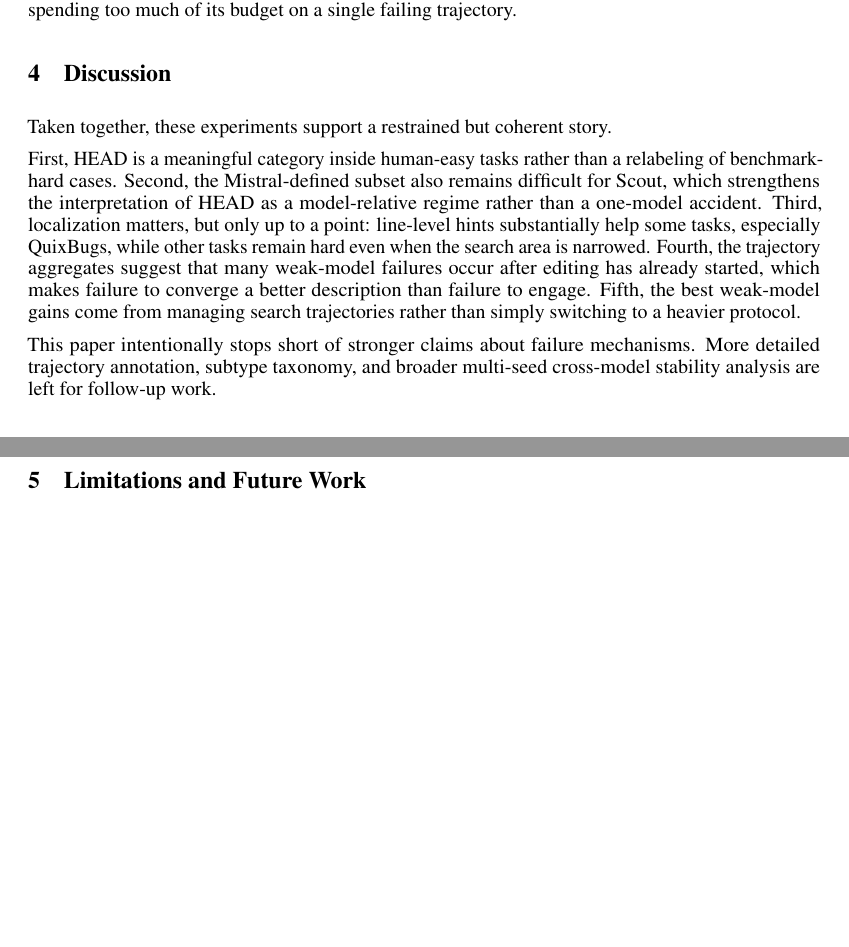
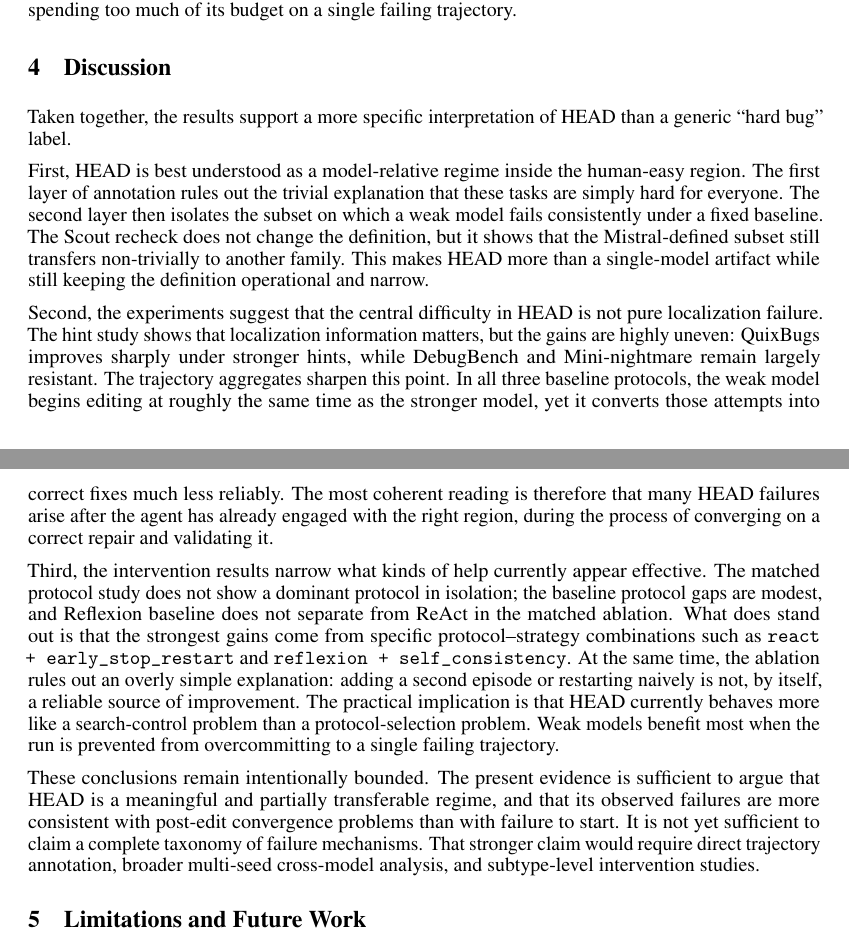
Before and after one commit to Eden-kk/291a_code_debugger_agent, a LaTeX paper (paper/course_report_for_course.tex): two parts of pages 6 and 7 of 9, joined at a grey line, cut so that both start at the same text, the shorter picture padded with empty space. Compiled offline with pdfLaTeX.

Commit message:
Clarify discussion section

```diff
--- a/paper/course_report_for_course.tex
+++ b/paper/course_report_for_course.tex
@@ -288,11 +288,15 @@ This is substantively different from saying that Reflexion never helps. The narr
 
 \section{Discussion}
 
-Taken together, these experiments support a restrained but coherent story.
+Taken together, the results support a more specific interpretation of HEAD than a generic ``hard bug'' label.
 
-First, HEAD is a meaningful category inside human-easy tasks rather than a relabeling of benchmark-hard cases. Second, the Mistral-defined subset also remains difficult for Scout, which strengthens the interpretation of HEAD as a model-relative regime rather than a one-model accident. Third, localization matters, but only up to a point: line-level hints substantially help some tasks, especially QuixBugs, while other tasks remain hard even when the search area is narrowed. Fourth, the trajectory aggregates suggest that many weak-model failures occur after editing has already started, which makes failure to converge a better description than failure to engage. Fifth, the best weak-model gains come from managing search trajectories rather than simply switching to a heavier protocol.
+First, HEAD is best understood as a model-relative regime inside the human-easy region. The first layer of annotation rules out the trivial explanation that these tasks are simply hard for everyone. The second layer then isolates the subset on which a weak model fails consistently under a fixed baseline. The Scout recheck does not change the definition, but it shows that the Mistral-defined subset still transfers non-trivially to another family. This makes HEAD more than a single-model artifact while still keeping the definition operational and narrow.
 
-This paper intentionally stops short of stronger claims about failure mechanisms. More detailed trajectory annotation, subtype taxonomy, and broader multi-seed cross-model stability analysis are left for follow-up work.
+Second, the experiments suggest that the central difficulty in HEAD is not pure localization failure. The hint study shows that localization information matters, but the gains are highly uneven: QuixBugs improves sharply under stronger hints, while DebugBench and Mini-nightmare remain largely resistant. The trajectory aggregates sharpen this point. In all three baseline protocols, the weak model begins editing at roughly the same time as the stronger model, yet it converts those attempts into correct fixes much less reliably. The most coherent reading is therefore that many HEAD failures arise after the agent has already engaged with the right region, during the process of converging on a correct repair and validating it.
+
+Third, the intervention results narrow what kinds of help currently appear effective. The matched protocol study does not show a dominant protocol in isolation; the baseline protocol gaps are modest, and Reflexion baseline does not separate from ReAct in the matched ablation. What does stand out is that the strongest gains come from specific protocol--strategy combinations such as \texttt{react + early\_stop\_restart} and \texttt{reflexion + self\_consistency}. At the same time, the ablation rules out an overly simple explanation: adding a second episode or restarting naively is not, by itself, a reliable source of improvement. The practical implication is that HEAD currently behaves more like a search-control problem than a protocol-selection problem. Weak models benefit most when the run is prevented from overcommitting to a single failing trajectory.
+
+These conclusions remain intentionally bounded. The present evidence is sufficient to argue that HEAD is a meaningful and partially transferable regime, and that its observed failures are more consistent with post-edit convergence problems than with failure to start. It is not yet sufficient to claim a complete taxonomy of failure mechanisms. That stronger claim would require direct trajectory annotation, broader multi-seed cross-model analysis, and subtype-level intervention studies.
 
 \section{Limitations and Future Work}
 
```
Also changed, not shown: paper/course_report_for_course.pdf.
